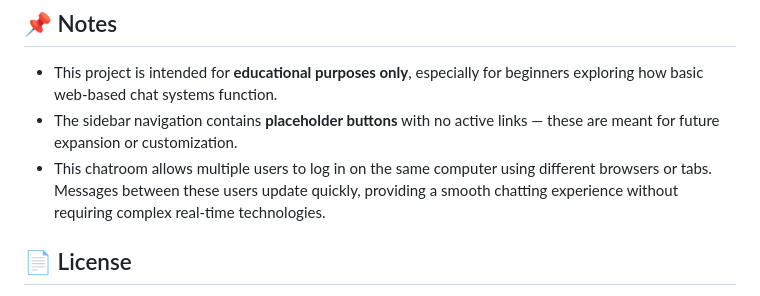
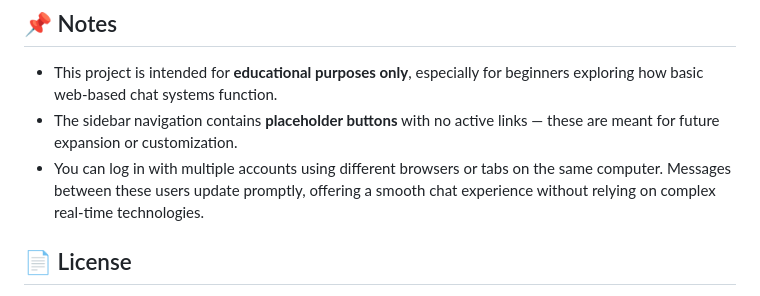
Before and after one commit to Ravindu-Denuwan-Godage/Chatroom, a Markdown page: README.md, the part around the change. Drawn GitHub-style.

```diff
--- a/README.md
+++ b/README.md
@@ -135,7 +135,7 @@ The app uses a **MySQL database** named `chatroom`, containing the following tab
 
 - This project is intended for **educational purposes only**, especially for beginners exploring how basic web-based chat systems function.
 - The sidebar navigation contains **placeholder buttons** with no active links — these are meant for future expansion or customization.
-- This chatroom allows multiple users to log in on the same computer using different browsers or tabs. Messages between these users update quickly, providing a smooth chatting experience without requiring complex real-time technologies.
+- You can log in with multiple accounts using different browsers or tabs on the same computer. Messages between these users update promptly, offering a smooth chat experience without relying on complex real-time technologies.
 
 ## 📄 License
 
```
